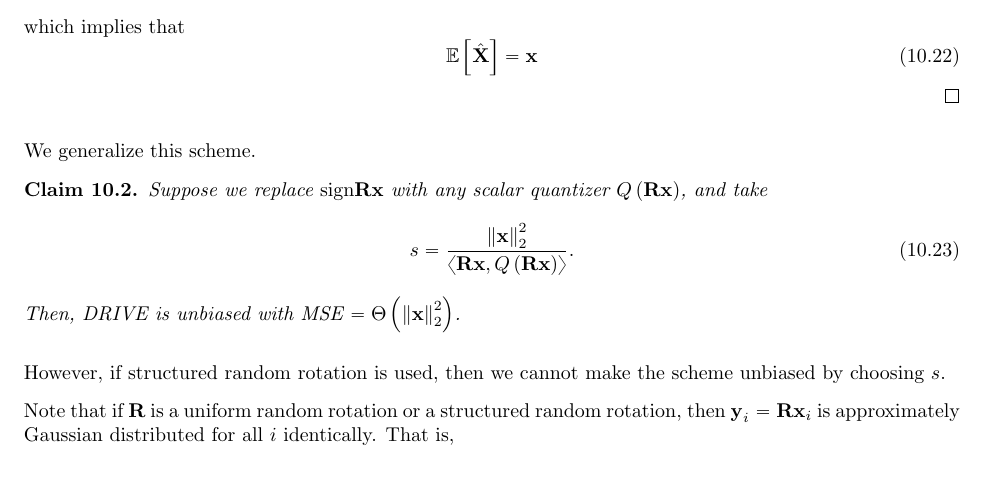
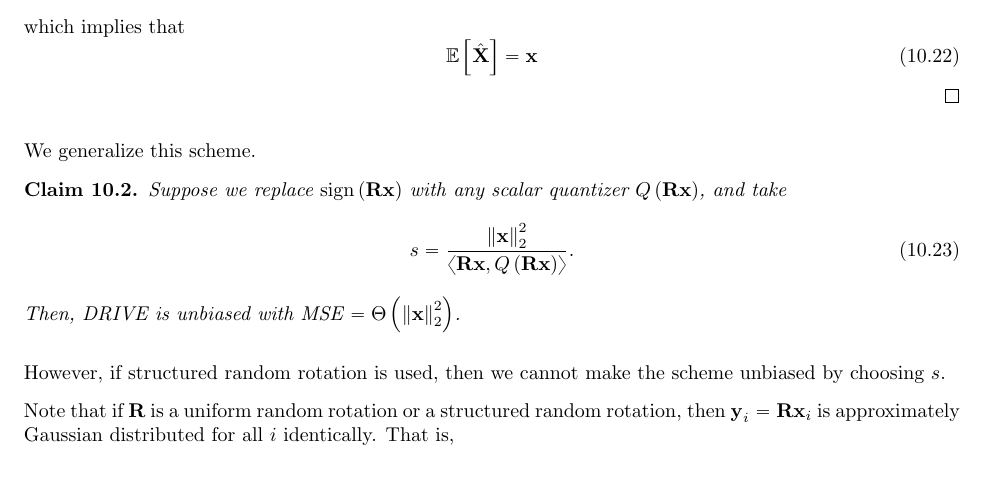
Before and after one commit to goats-9/ee6367, a LaTeX document (lecture-notes/2023-09-27/lecture.tex): part of page 2 of 2, cut so that both start at the same text. Compiled offline with pdfLaTeX.

Commit message:
Add notes

```diff
--- a/lecture-notes/2023-09-27/lecture.tex
+++ b/lecture-notes/2023-09-27/lecture.tex
@@ -106,7 +106,7 @@
 We generalize this scheme.
 
 \begin{claim}
-    Suppose we replace \(\mathrm{sign}\vec{Rx}\) with any scalar quantizer
+    Suppose we replace \(\mathrm{sign}\brak{\vec{Rx}}\) with any scalar quantizer
     \(Q\brak{\vec{Rx}}\), and take
     \begin{equation}
         s = \frac{\norm{\vec{x}}_2^2}{\langle\vec{Rx},Q\brak{\vec{Rx}}\rangle}.
```
Also changed, not shown: lecture-notes/2023-09-27/lecture.pdf.
